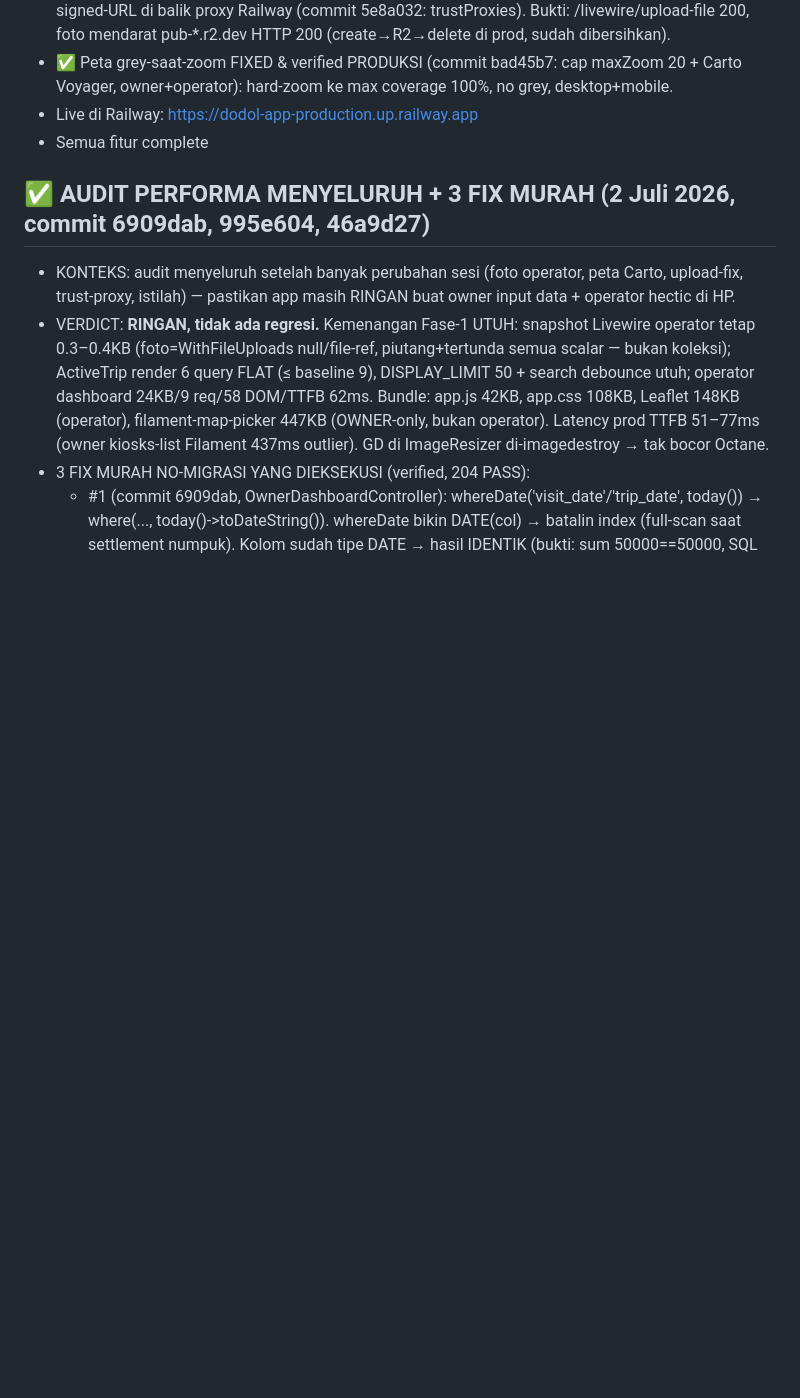
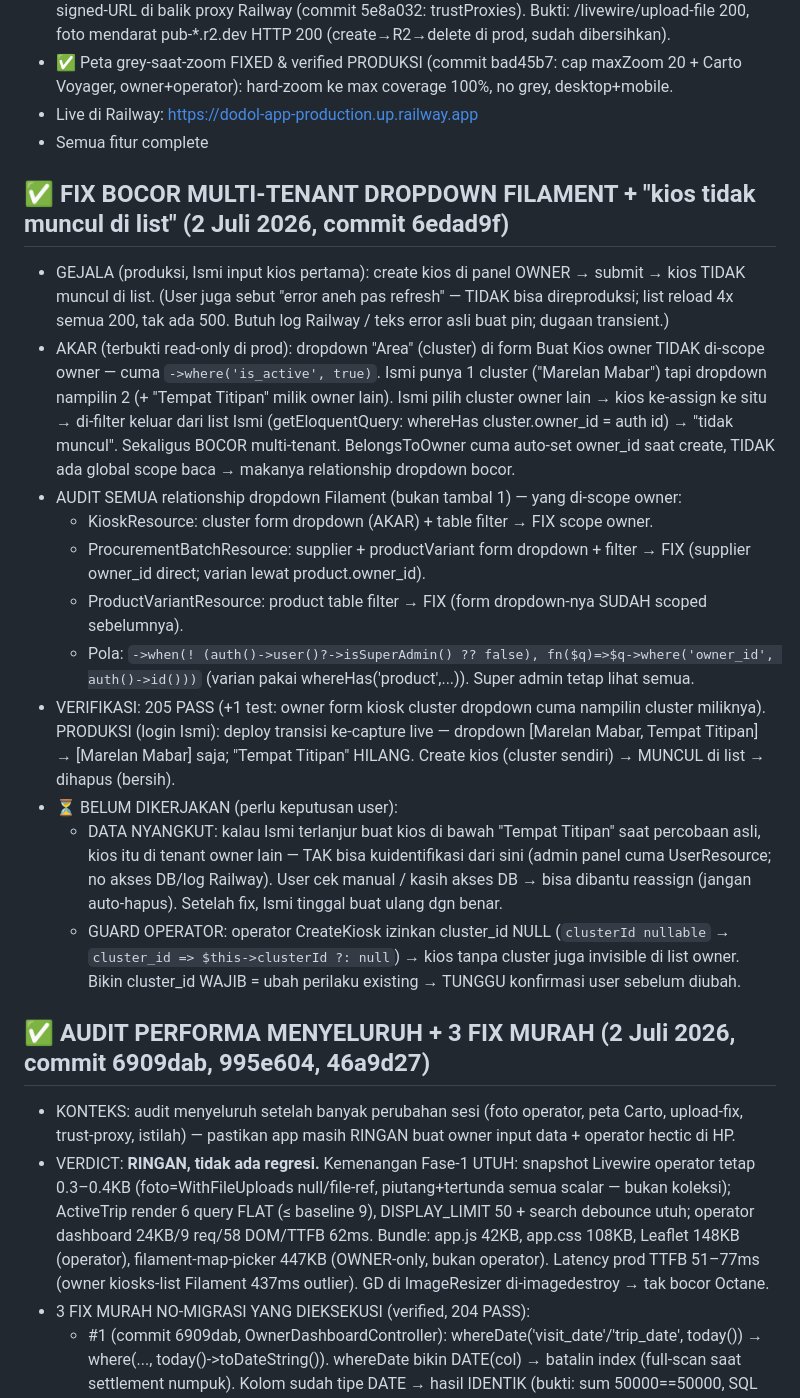
Before and after one commit to Qontas/dodol-app, a Markdown page: NEXT_SESSION.md, the part around the change. Rendered like a GitHub page; blank space fills up the shorter version.

Commit message:
docs: catat fix bocor multi-tenant dropdown Filament + 'kios tidak muncul di list' (commit 6edad9f) + audit + data nyangkut & guard operator yang ditunda
Co-Authored-By: Claude Opus 4.8 (1M context) <noreply@anthropic.com>

```diff
--- a/NEXT_SESSION.md
+++ b/NEXT_SESSION.md
@@ -19,6 +19,36 @@ R2 + peta Carto no-grey. 3 commit fix (0455b58 CORS temp-disk, bad45b7 peta, 5e8
   owner+operator): hard-zoom ke max coverage 100%, no grey, desktop+mobile.
 - Live di Railway: https://dodol-app-production.up.railway.app
 - Semua fitur complete
+
+## ✅ FIX BOCOR MULTI-TENANT DROPDOWN FILAMENT + "kios tidak muncul di list" (2 Juli 2026, commit 6edad9f)
+- GEJALA (produksi, Ismi input kios pertama): create kios di panel OWNER → submit → kios TIDAK
+  muncul di list. (User juga sebut "error aneh pas refresh" — TIDAK bisa direproduksi; list
+  reload 4x semua 200, tak ada 500. Butuh log Railway / teks error asli buat pin; dugaan transient.)
+- AKAR (terbukti read-only di prod): dropdown "Area" (cluster) di form Buat Kios owner TIDAK
+  di-scope owner — cuma `->where('is_active', true)`. Ismi punya 1 cluster ("Marelan Mabar") tapi
+  dropdown nampilin 2 (+ "Tempat Titipan" milik owner lain). Ismi pilih cluster owner lain → kios
+  ke-assign ke situ → di-filter keluar dari list Ismi (getEloquentQuery: whereHas cluster.owner_id
+  = auth id) → "tidak muncul". Sekaligus BOCOR multi-tenant. BelongsToOwner cuma auto-set owner_id
+  saat create, TIDAK ada global scope baca → makanya relationship dropdown bocor.
+- AUDIT SEMUA relationship dropdown Filament (bukan tambal 1) — yang di-scope owner:
+  * KioskResource: cluster form dropdown (AKAR) + table filter → FIX scope owner.
+  * ProcurementBatchResource: supplier + productVariant form dropdown + filter → FIX (supplier
+    owner_id direct; varian lewat product.owner_id).
+  * ProductVariantResource: product table filter → FIX (form dropdown-nya SUDAH scoped sebelumnya).
+  * Pola: `->when(! (auth()->user()?->isSuperAdmin() ?? false), fn($q)=>$q->where('owner_id', auth()->id()))`
+    (varian pakai whereHas('product',...)). Super admin tetap lihat semua.
+- VERIFIKASI: 205 PASS (+1 test: owner form kiosk cluster dropdown cuma nampilin cluster miliknya).
+  PRODUKSI (login Ismi): deploy transisi ke-capture live — dropdown [Marelan Mabar, Tempat Titipan]
+  → [Marelan Mabar] saja; "Tempat Titipan" HILANG. Create kios (cluster sendiri) → MUNCUL di list
+  → dihapus (bersih).
+- ⏳ BELUM DIKERJAKAN (perlu keputusan user):
+  * DATA NYANGKUT: kalau Ismi terlanjur buat kios di bawah "Tempat Titipan" saat percobaan asli,
+    kios itu di tenant owner lain — TAK bisa kuidentifikasi dari sini (admin panel cuma UserResource;
+    no akses DB/log Railway). User cek manual / kasih akses DB → bisa dibantu reassign (jangan
+    auto-hapus). Setelah fix, Ismi tinggal buat ulang dgn benar.
+  * GUARD OPERATOR: operator CreateKiosk izinkan cluster_id NULL (`clusterId nullable` →
+    `cluster_id => $this->clusterId ?: null`) → kios tanpa cluster juga invisible di list owner.
+    Bikin cluster_id WAJIB = ubah perilaku existing → TUNGGU konfirmasi user sebelum diubah.
 
 ## ✅ AUDIT PERFORMA MENYELURUH + 3 FIX MURAH (2 Juli 2026, commit 6909dab, 995e604, 46a9d27)
 - KONTEKS: audit menyeluruh setelah banyak perubahan sesi (foto operator, peta Carto, upload-fix,
```
